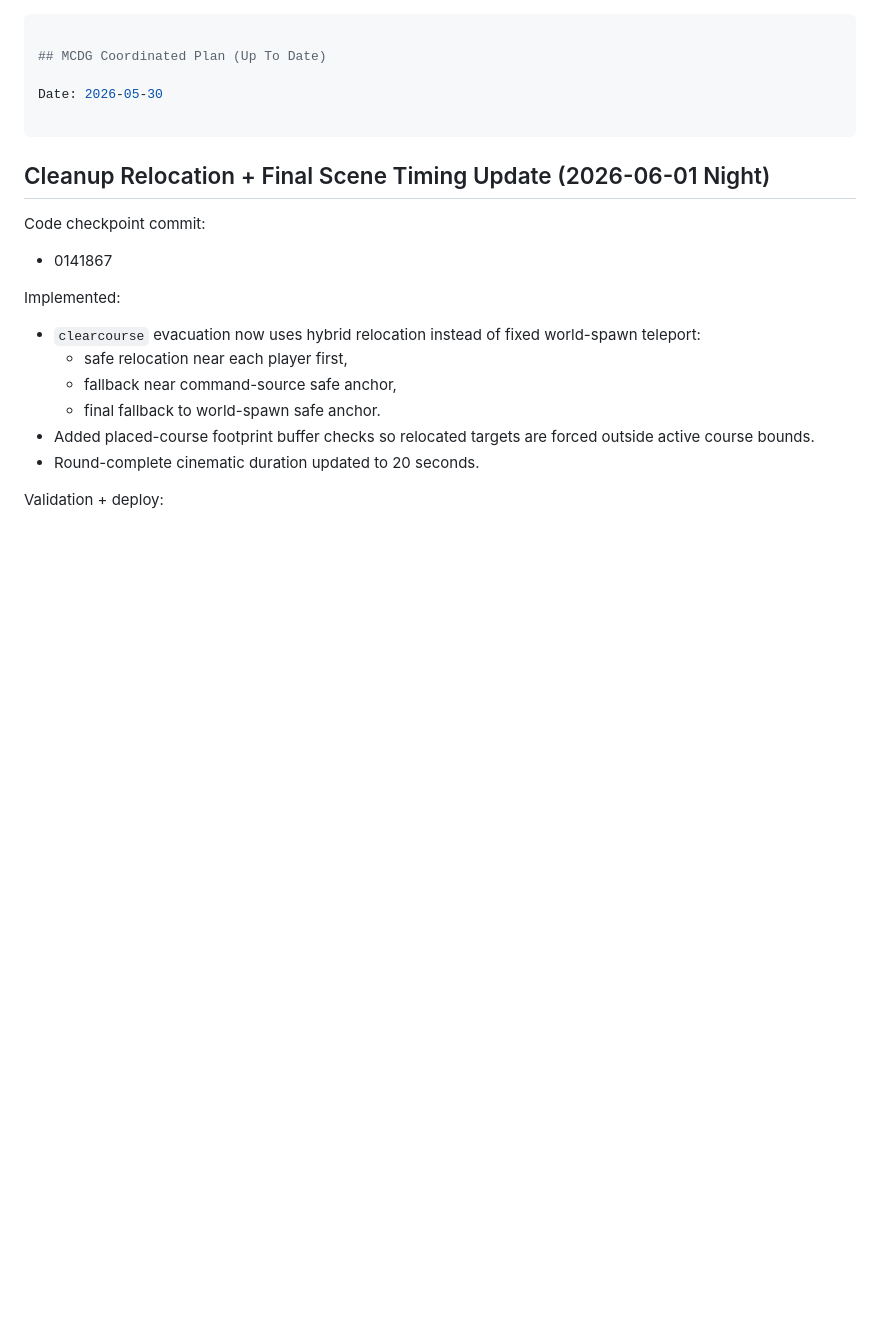
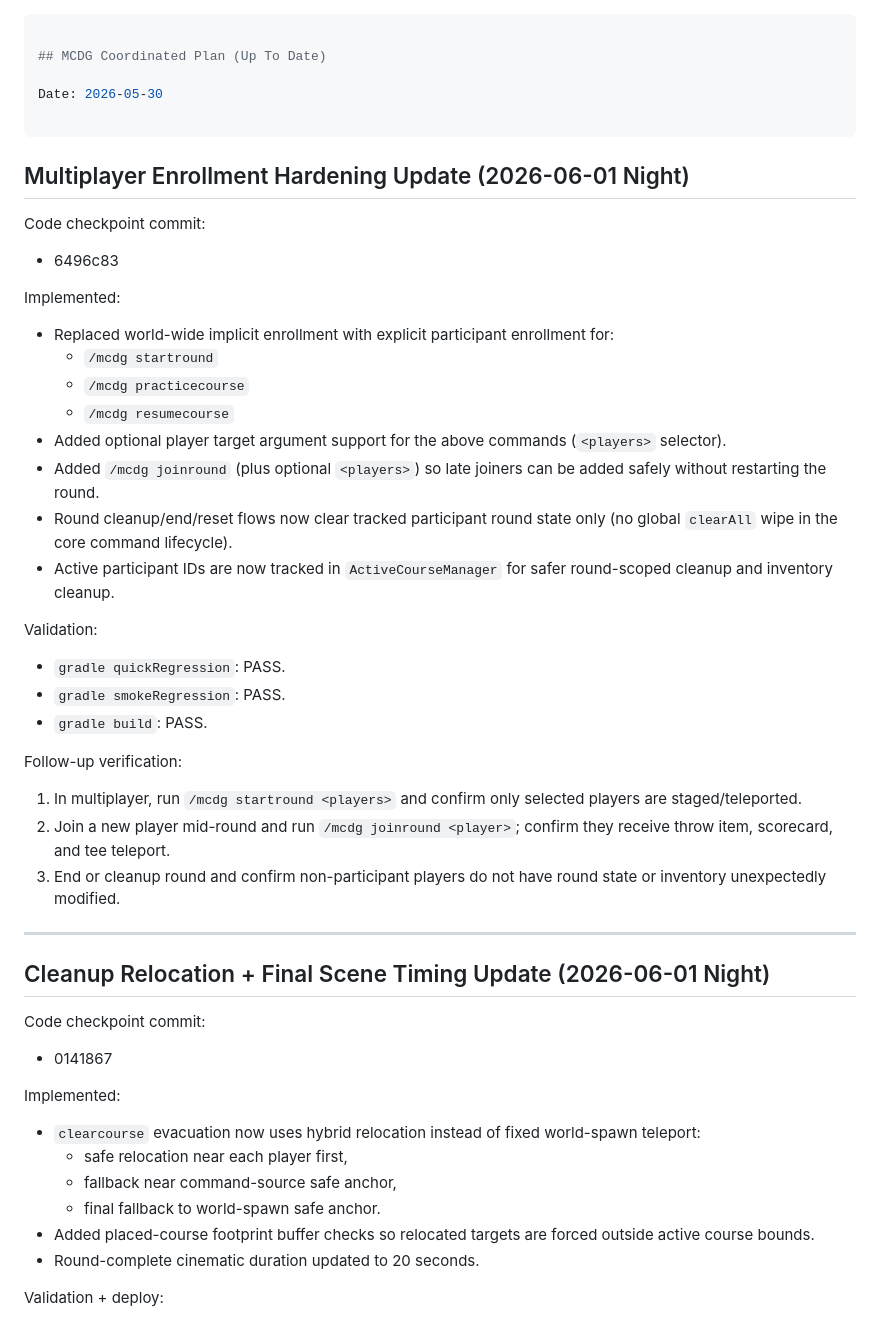
Before and after one commit to rbrambley/mcdg, a Markdown page: Plan.md, the part around the change. Rendered like a GitHub page; blank space fills up the shorter version.

Commit message:
Update docs for multiplayer enrollment and joinround

```diff
--- a/Plan.md
+++ b/Plan.md
@@ -3,6 +3,33 @@
 ## MCDG Coordinated Plan (Up To Date)
 
 Date: 2026-05-30
+
+---
+
+## Multiplayer Enrollment Hardening Update (2026-06-01 Night)
+
+Code checkpoint commit:
+- 6496c83
+
+Implemented:
+- Replaced world-wide implicit enrollment with explicit participant enrollment for:
+  - `/mcdg startround`
+  - `/mcdg practicecourse`
+  - `/mcdg resumecourse`
+- Added optional player target argument support for the above commands (`<players>` selector).
+- Added `/mcdg joinround` (plus optional `<players>`) so late joiners can be added safely without restarting the round.
+- Round cleanup/end/reset flows now clear tracked participant round state only (no global `clearAll` wipe in the core command lifecycle).
+- Active participant IDs are now tracked in `ActiveCourseManager` for safer round-scoped cleanup and inventory cleanup.
+
+Validation:
+- `gradle quickRegression`: PASS.
+- `gradle smokeRegression`: PASS.
+- `gradle build`: PASS.
+
+Follow-up verification:
+1. In multiplayer, run `/mcdg startround <players>` and confirm only selected players are staged/teleported.
+2. Join a new player mid-round and run `/mcdg joinround <player>`; confirm they receive throw item, scorecard, and tee teleport.
+3. End or cleanup round and confirm non-participant players do not have round state or inventory unexpectedly modified.
 
 ---
 
```
Also changed, not shown: PROJECT-SETUP.md (+13 -0 lines).
